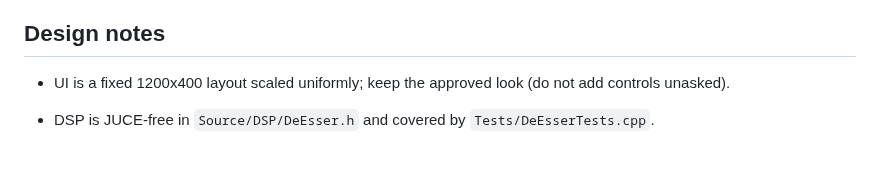
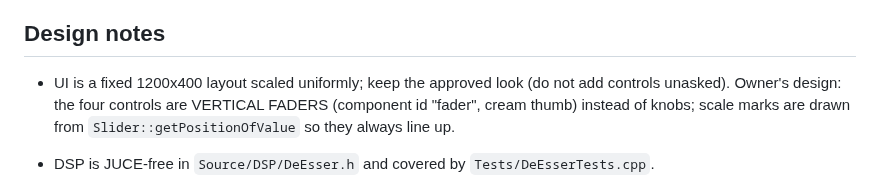
Before and after one commit to nenofernando/NF-De-Esser, a Markdown page: CLAUDE.md, the part around the change. Drawn GitHub-style; blank space fills up the shorter version.

```diff
--- a/CLAUDE.md
+++ b/CLAUDE.md
@@ -28,7 +28,7 @@ After a bump, grep for the old version to catch anything missed:
 - Presets: `.nfdeesserpreset` in `Documents/NF Audio Tools/NF De-Esser/Presets`; 11 factory presets in `Source/FactoryPresets.h`.
 
 ## Design notes
-- UI is a fixed 1200x400 layout scaled uniformly; keep the approved look (do not add controls unasked).
+- UI is a fixed 1200x400 layout scaled uniformly; keep the approved look (do not add controls unasked). Owner's design: the four controls are VERTICAL FADERS (component id "fader", cream thumb) instead of knobs; scale marks are drawn from `Slider::getPositionOfValue` so they always line up.
 - DSP is JUCE-free in `Source/DSP/DeEsser.h` and covered by `Tests/DeEsserTests.cpp`.
 - Split-band: a band-pass (Q 1.4) at Frequency is both the detector (stereo-linked peak envelope, 0.4 ms attack / 40 ms release) and the
   part that is turned down: `y = x + (g-1) * band`. Soft knee 6 dB, effective ratio 4:1, reduction never above Range. Listen outputs the band.
```
Also changed, not shown: README.md (+1 -1 lines), Docs/preview.png, 4 other files.
